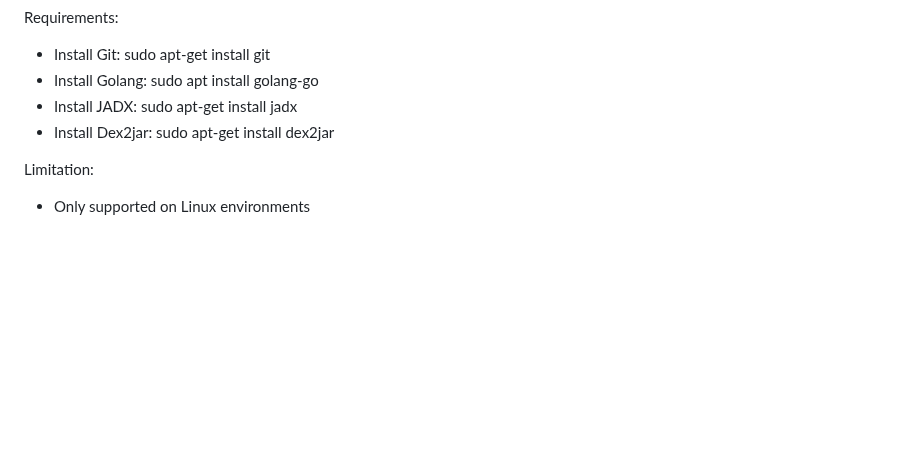
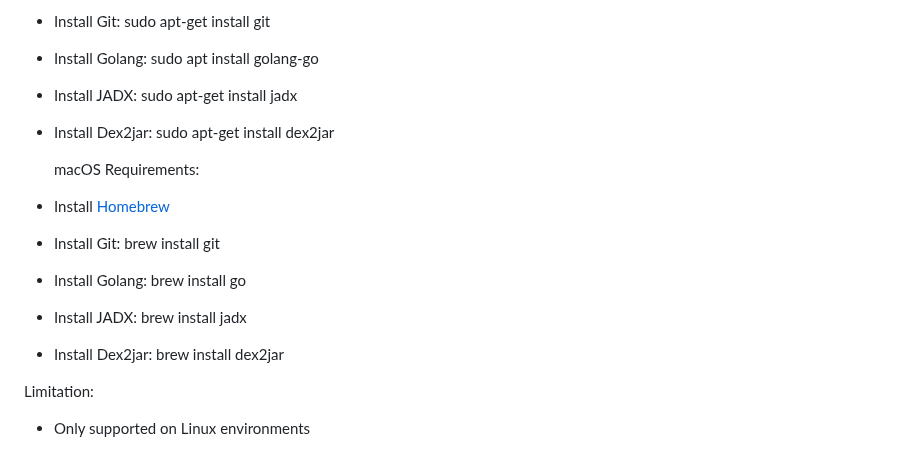
Before and after one commit to Cyber-Buddy/APKHunt, a Markdown page: README.md, the part around the change. Rendered like a GitHub page; blank space fills up the shorter version.

Commit message:
Update README.md
Add requirements for macOS.

```diff
--- a/README.md
+++ b/README.md
@@ -29,6 +29,13 @@ With APKHunt, mobile software architects or developers can conduct thorough code
 - Install Golang: sudo apt install golang-go
 - Install JADX: sudo apt-get install jadx
 - Install Dex2jar: sudo apt-get install dex2jar
+
+   macOS Requirements:
+- Install [Homebrew](https://brew.sh/)
+- Install Git: brew install git
+- Install Golang: brew install go
+- Install JADX: brew install jadx
+- Install Dex2jar: brew install dex2jar
 
  Limitation:
 - Only supported on Linux environments
```
